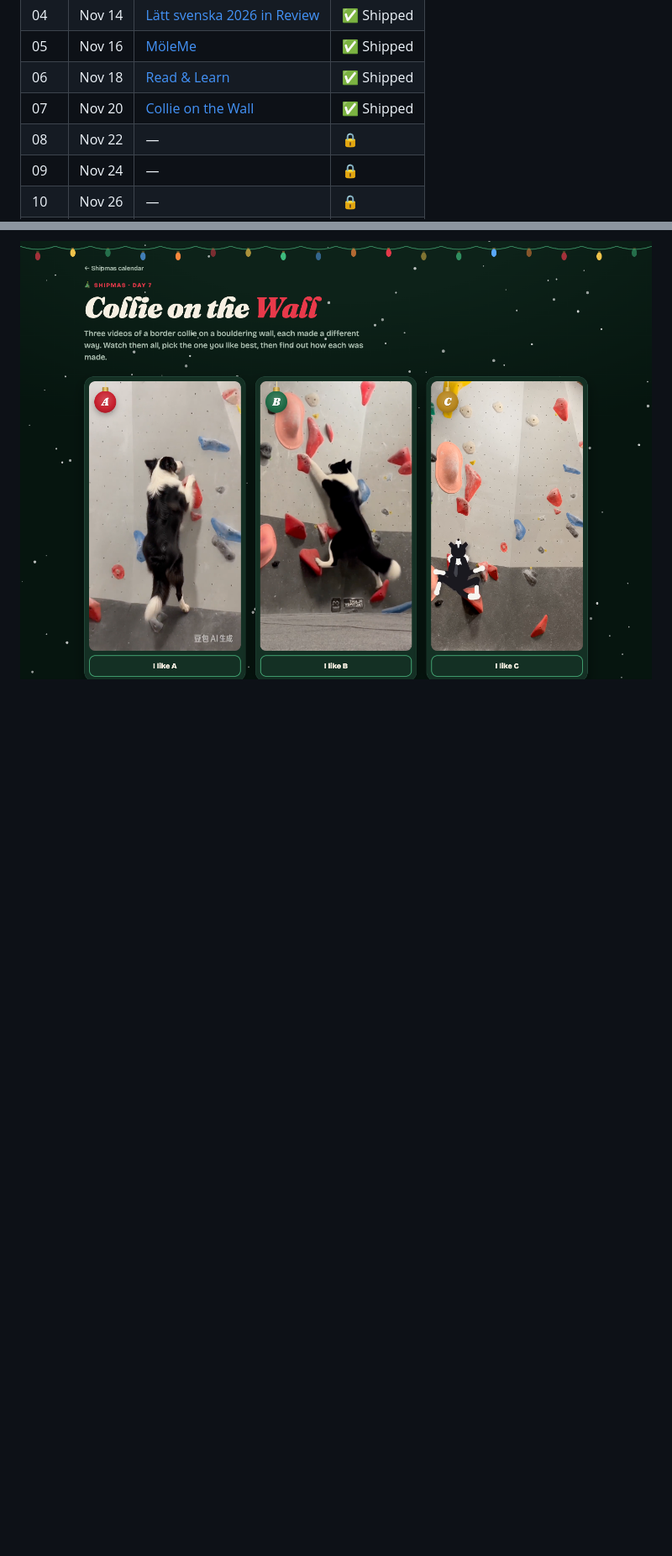
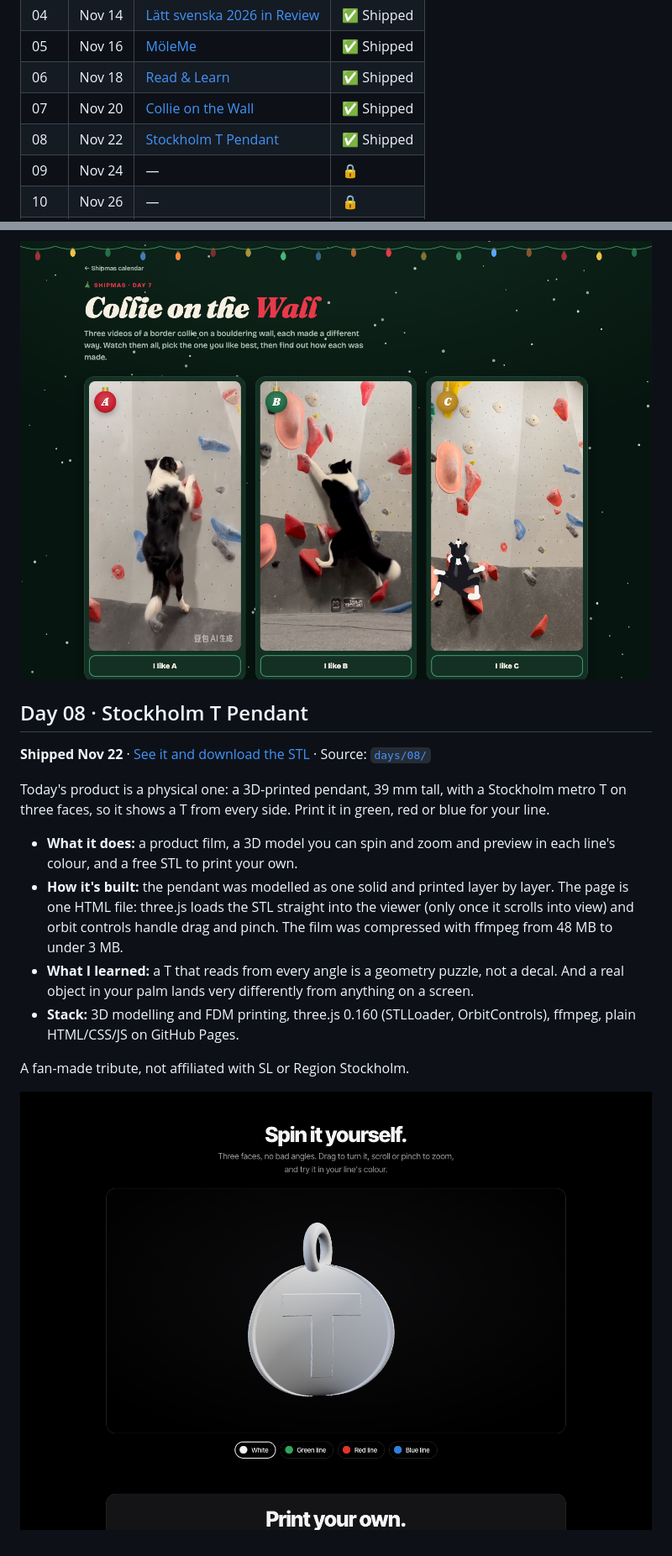
Before and after one commit to Lesley-Qing-Gu/ChristmasChallenge, a Markdown page: README.md, 2 parts joined by grey strips. Shown at 84% size. GitHub-like rendering; pictures changed too: docs/screenshots/day-08.png (added); blank space fills up the shorter version.

Commit message:
Day 8: Stockholm T Pendant, a 3D-printable pendant with a T on three faces, plus STL download
Co-Authored-By: Claude Opus 5.5 <noreply@anthropic.com>

```diff
--- a/README.md
+++ b/README.md
@@ -26,7 +26,7 @@ I've always loved advent calendars, with a tiny surprise behind every door. Ship
 | 05 | Nov 16 | [MöleMe](#day-05--möleme) | ✅ Shipped |
 | 06 | Nov 18 | [Read & Learn](#day-06--read--learn) | ✅ Shipped |
 | 07 | Nov 20 | [Collie on the Wall](#day-07--collie-on-the-wall) | ✅ Shipped |
-| 08 | Nov 22 | — | 🔒 |
+| 08 | Nov 22 | [Stockholm T Pendant](#day-08--stockholm-t-pendant) | ✅ Shipped |
 | 09 | Nov 24 | — | 🔒 |
 | 10 | Nov 26 | — | 🔒 |
 | 11 | Nov 28 | — | 🔒 |
@@ -137,3 +137,18 @@ Three videos of a border collie bouldering on a real wall. Two came from the sam
 - **Stack:** Seedance, Kling, Claude, ffmpeg, plain HTML/CSS/JS on GitHub Pages.
 
 ![Day 07](docs/screenshots/day-07.png)
+
+## Day 08 · Stockholm T Pendant
+
+**Shipped Nov 22** · [See it and download the STL](https://lesley-qing-gu.github.io/ChristmasChallenge/days/08/) · Source: [`days/08/`](days/08)
+
+Today's product is a physical one: a 3D-printed pendant, 39 mm tall, with a Stockholm metro T on three faces, so it shows a T from every side. Print it in green, red or blue for your line.
+
+- **What it does:** a product film, a 3D model you can spin and zoom and preview in each line's colour, and a free STL to print your own.
+- **How it's built:** the pendant was modelled as one solid and printed layer by layer. The page is one HTML file: three.js loads the STL straight into the viewer (only once it scrolls into view) and orbit controls handle drag and pinch. The film was compressed with ffmpeg from 48 MB to under 3 MB.
+- **What I learned:** a T that reads from every angle is a geometry puzzle, not a decal. And a real object in your palm lands very differently from anything on a screen.
+- **Stack:** 3D modelling and FDM printing, three.js 0.160 (STLLoader, OrbitControls), ffmpeg, plain HTML/CSS/JS on GitHub Pages.
+
+A fan-made tribute, not affiliated with SL or Region Stockholm.
+
+![Day 08](docs/screenshots/day-08.png)
```
Also changed, not shown: 6 other files.
